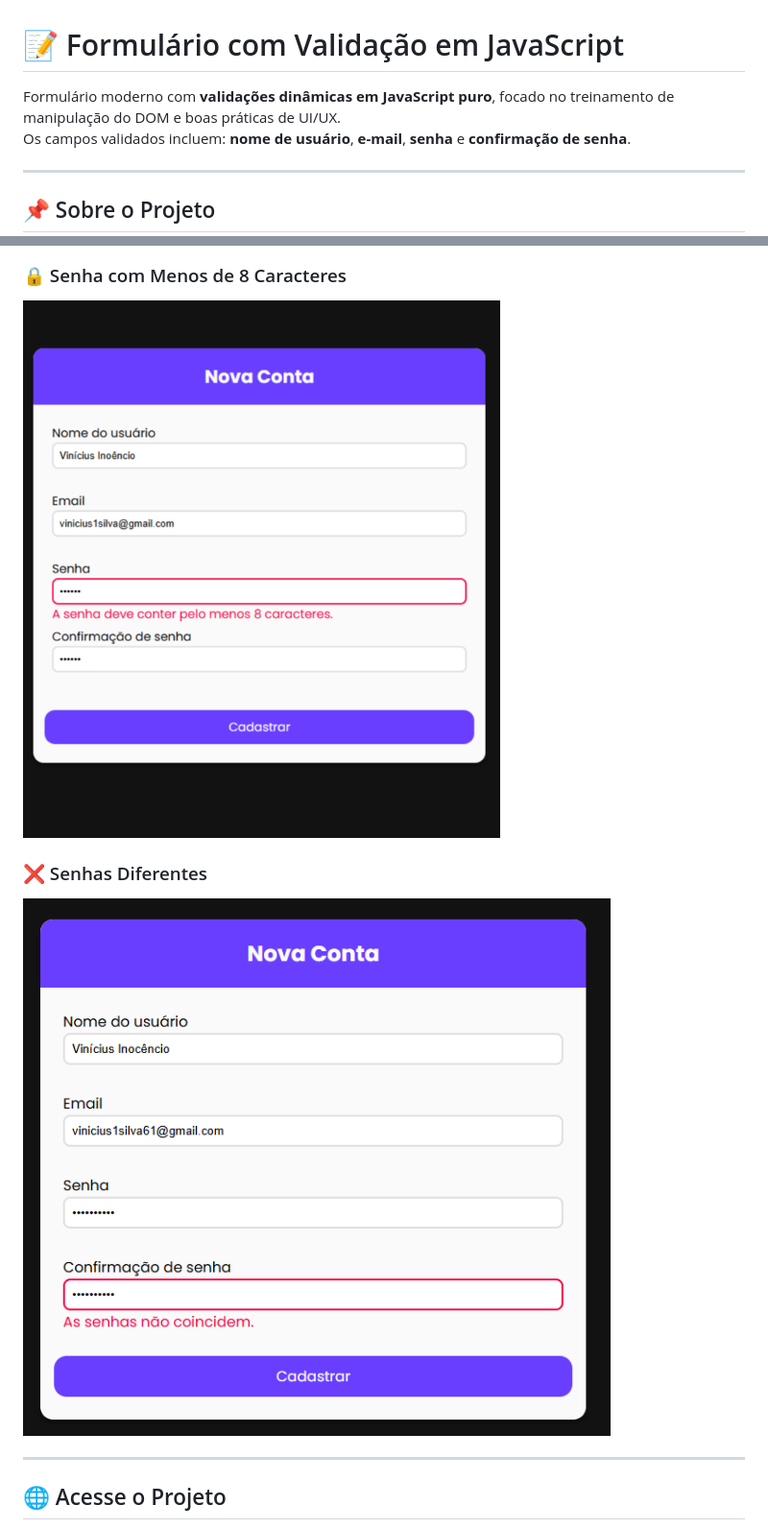
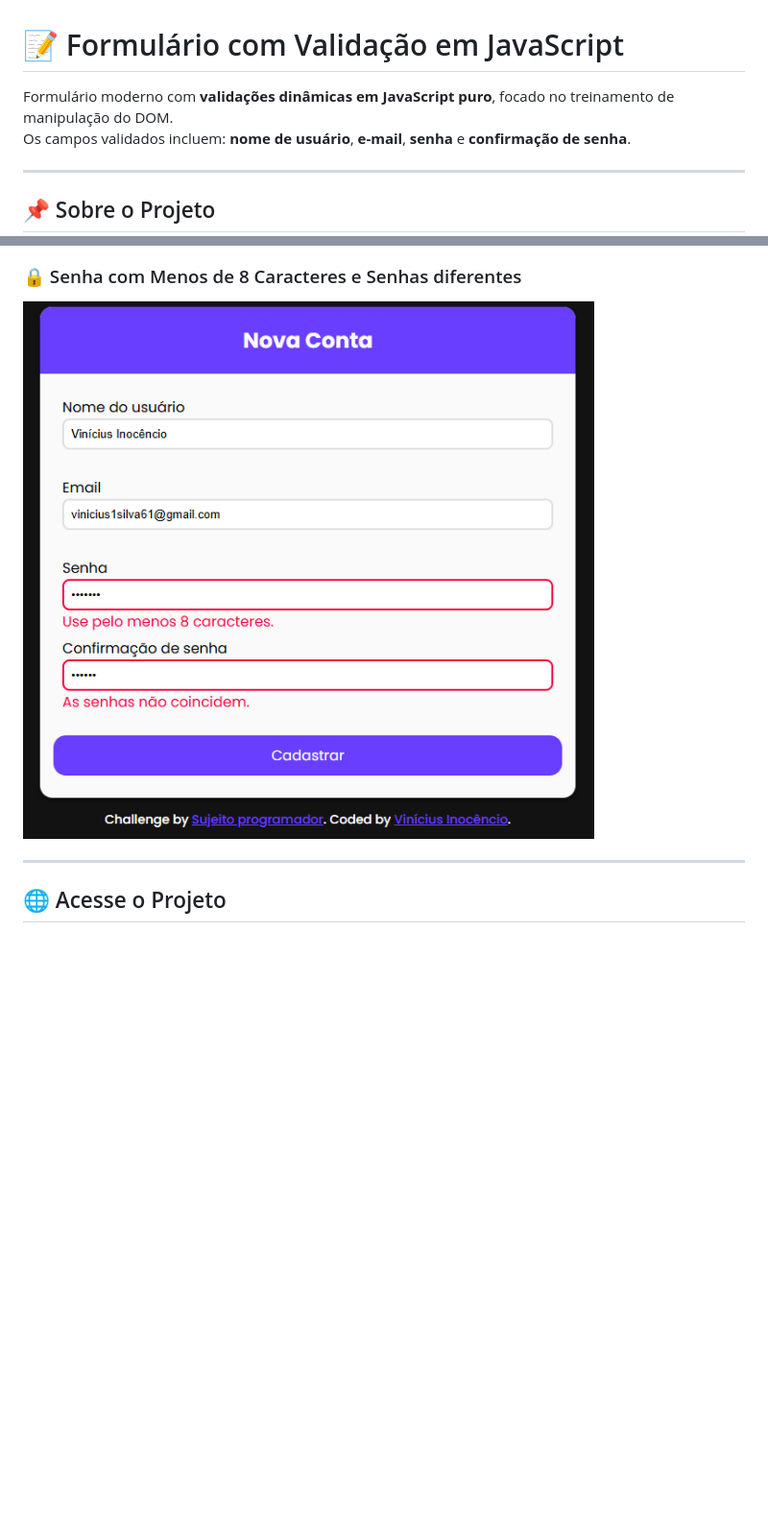
Before and after one commit to inocenciooo/formulario-simples, a Markdown page: README.md, 2 parts joined by grey strips. Shown: that part at 96% size. Rendered like a GitHub page; pictures changed too: resultados/senha-pequena-diferente.png (added), resultados/senha-pequena.png (deleted), resultados/senhas-diferentes2.png (deleted); blank space fills up the shorter version.

Commit message:
ajustes no README

```diff
--- a/README.md
+++ b/README.md
@@ -1,6 +1,6 @@
 # 📝 Formulário com Validação em JavaScript
 
-Formulário moderno com **validações dinâmicas em JavaScript puro**, focado no treinamento de manipulação do DOM e boas práticas de UI/UX.
+Formulário moderno com **validações dinâmicas em JavaScript puro**, focado no treinamento de manipulação do DOM.
 Os campos validados incluem: **nome de usuário**, **e-mail**, **senha** e **confirmação de senha**.
 
 ---
@@ -38,11 +37,8 @@ Ao submeter o formulário, o JavaScript impede o envio e valida os campos indivi
 ### 📱 Campos Vazios
 <img src="./resultados/campos-vazios.png" style="display: block; margin: auto;">
 
-### 🔒 Senha com Menos de 8 Caracteres
-<img src="./resultados/senha-pequena.png" style="display: block; margin: auto;">
-
-### ❌ Senhas Diferentes
-<img src="./resultados/senhas-diferentes2.png" style="display: block; margin: auto;">
+### 🔒 Senha com Menos de 8 Caracteres e Senhas diferentes
+<img src="./resultados/senha-pequena-diferente.png" style="display: block; margin: auto;">
 
 ---
 ## 🌐 Acesse o Projeto
```
Also changed, not shown: other parts of README.md (+0 -1 lines), resultados/Macbook-Air-1559x975.png (deleted), resultados/campos-vazios.png.
